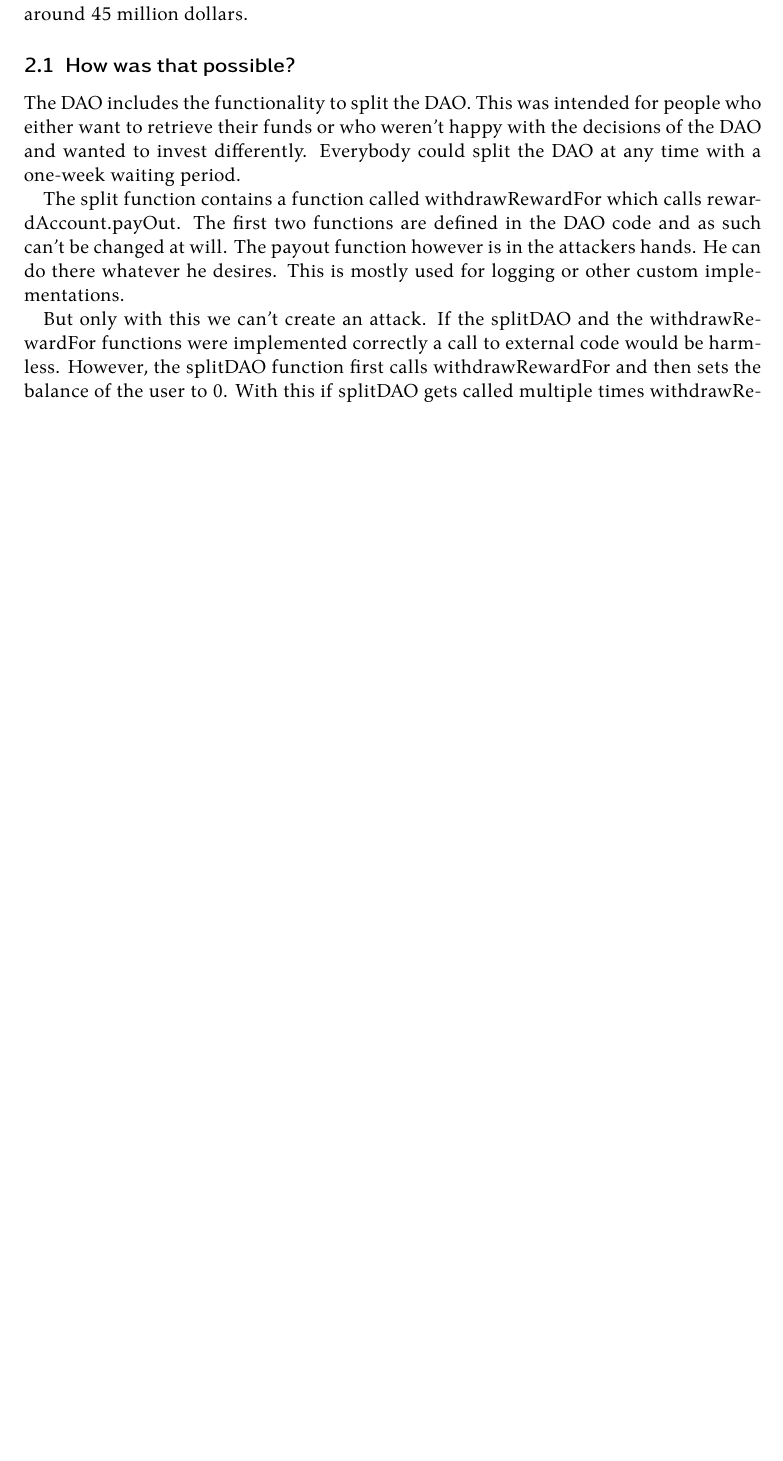
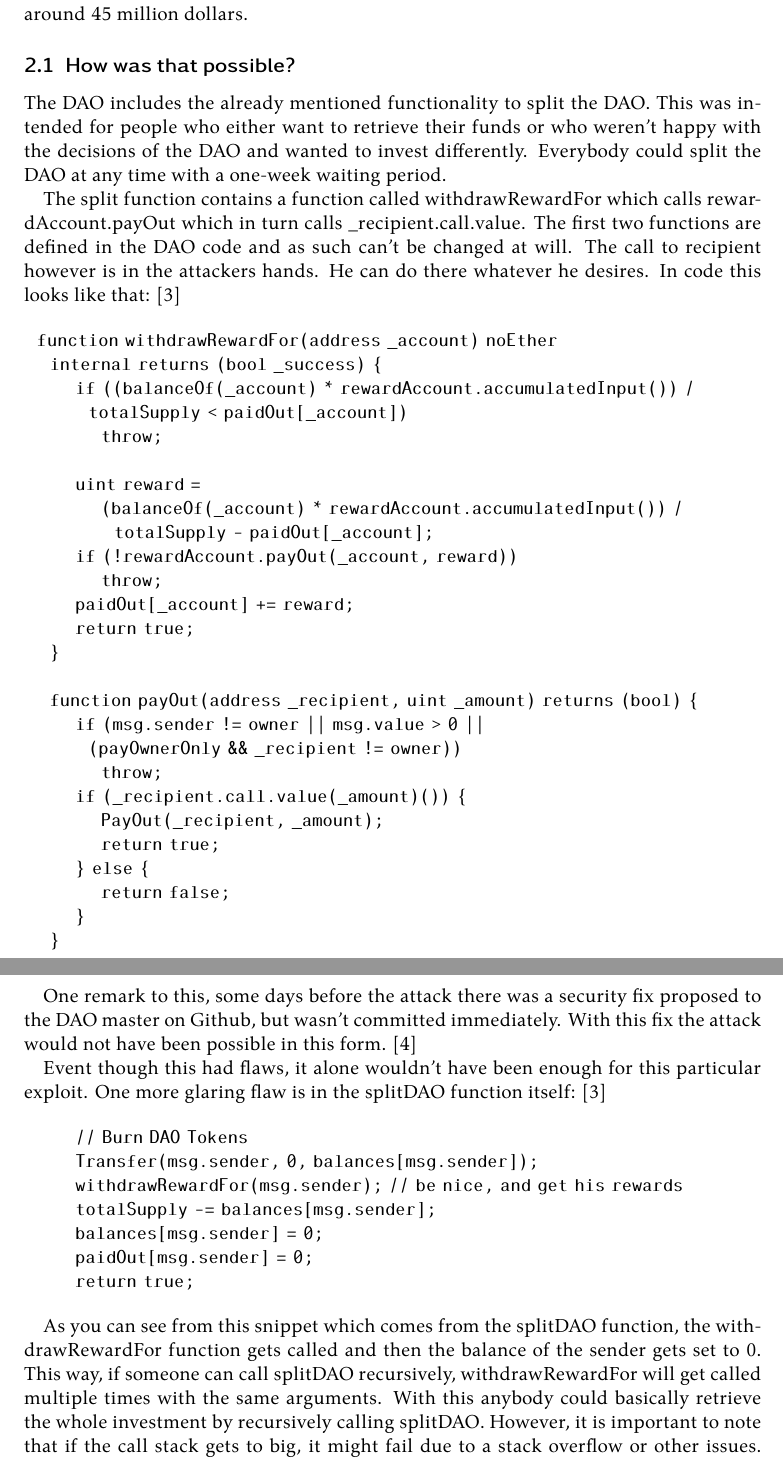
Before and after one commit to Tartori/dao-hack-paper, a LaTeX document (paper/paper.tex): part of page 4 of 5 before the commit and two parts of pages 4 and 5 of 7 after it, the two joined at a grey line, cut so that both start at the same text, the shorter picture padded with empty space. Compiled offline with XeLaTeX.

Commit message:
dao hack how and removed old cites

```diff
--- a/paper/paper.tex
+++ b/paper/paper.tex
@@ -135,10 +135,53 @@
 
 \subsection{How was that possible?}
 
-The DAO includes the functionality to split the DAO.
+The DAO includes the already mentioned functionality to split the DAO.
 This was intended for people who either want to retrieve their funds or who weren't happy with the decisions of the DAO and wanted to invest differently.
 Everybody could split the DAO at any time with a one-week waiting period.
 
-The split function contains a function called withdrawRewardFor which calls rewardAccount.payOut. The first two functions are defined in the DAO code and as such can't be changed at will. The payout function however is in the attackers hands. He can do there whatever he desires. This is mostly used for logging or other custom implementations.
+The split function contains a function called withdrawRewardFor which calls rewardAccount.payOut which in turn calls \textunderscore recipient.call.value. The first two functions are defined in the DAO code and as such can't be changed at will. The call to recipient however is in the attackers hands. He can do there whatever he desires. In code this looks like that: \cite{deconstructingDaoAttack}
 
-But only with this we can't create an attack. If the splitDAO and the withdrawRewardFor functions were implemented correctly a call to external code would be harmless. However, the splitDAO function first calls withdrawRewardFor and then sets the balance of the user to 0. With this if splitDAO gets called multiple times withdrawRewardFor will return the tokens multiple times.
+\begin{verbatim}
+  function withdrawRewardFor(address _account) noEther
+    internal returns (bool _success) {
+        if ((balanceOf(_account) * rewardAccount.accumulatedInput()) /
+          totalSupply < paidOut[_account])
+            throw;
+
+        uint reward =
+            (balanceOf(_account) * rewardAccount.accumulatedInput()) /
+              totalSupply - paidOut[_account];
+        if (!rewardAccount.payOut(_account, reward))
+            throw;
+        paidOut[_account] += reward;
+        return true;
+    }
+
+    function payOut(address _recipient, uint _amount) returns (bool) {
+        if (msg.sender != owner || msg.value > 0 ||
+          (payOwnerOnly && _recipient != owner))
+            throw;
+        if (_recipient.call.value(_amount)()) {
+            PayOut(_recipient, _amount);
+            return true;
+        } else {
+            return false;
+        }
+    }
+\end{verbatim}
+
+One remark to this, some days before the attack there was a security fix proposed to the DAO master on Github, but wasn't committed immediately. With this fix the attack would not have been possible in this form. \cite{securityFixPayout}
+
+Event though this had flaws, it alone wouldn't have been enough for this particular exploit. One more glaring flaw is in the splitDAO function itself: \cite{deconstructingDaoAttack}
+
+\begin{verbatim}
+        // Burn DAO Tokens
+        Transfer(msg.sender, 0, balances[msg.sender]);
+        withdrawRewardFor(msg.sender); // be nice, and get his rewards
+        totalSupply -= balances[msg.sender];
+        balances[msg.sender] = 0;
+        paidOut[msg.sender] = 0;
+        return true;
+\end{verbatim}
+
+As you can see from this snippet which comes from the splitDAO function, the withdrawRewardFor function gets called and then the balance of the sender gets set to 0. This way, if someone can call splitDAO recursively, withdrawRewardFor will get called multiple times with the same arguments. With this anybody could basically retrieve the whole investment by recursively calling splitDAO. However, it is important to note that if the call stack gets to big, it might fail due to a stack overflow or other issues. Thus, one attacker can only retrieve a limited amount of ether. The call stack would look something like this: \cite{deconstructingDaoAttack}
@@ -144,0 +193 @@
+      _recipient.call.value:
@@ -144,0 +197 @@
+              _recipient.call.value:
@@ -145,5 +202,11 @@
+                        _recipient.call.value
+\end{verbatim}
+
+After the attacker exploited this he had a child DAO with more funds than it should have and a parent DAO which doesn't suspect that anything went wrong. To make things even worse, he was able to send back tokens to restart the attack. Only this way he was able to get this many ether out of it. \cite{deconstructingDaoAttack}
 
 \section{What was the fallout?}
+
+
 
 \section{Conclusion}
 
```
Also changed, not shown: paper/paper.bib (+19 -62 lines), paper/paper.tex (12 more changed lines).
